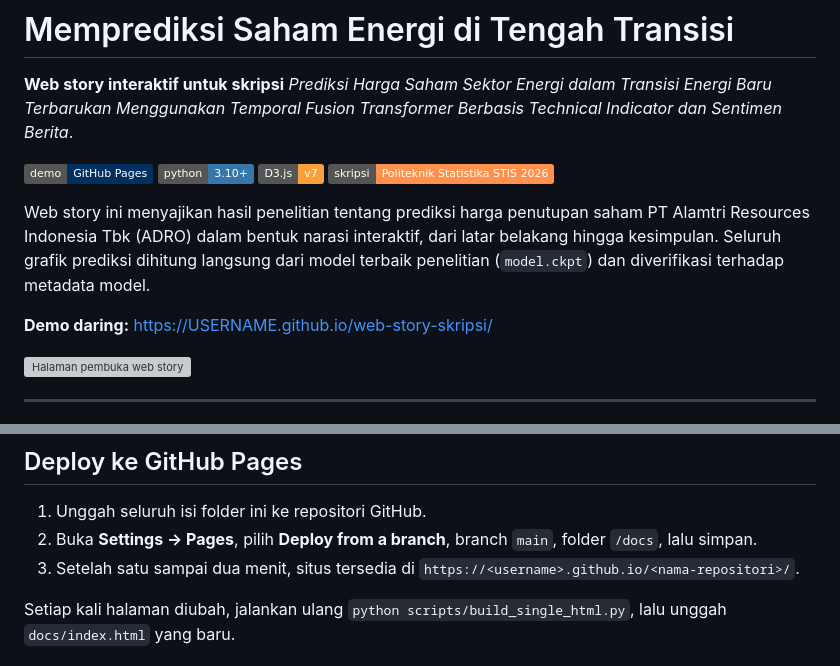
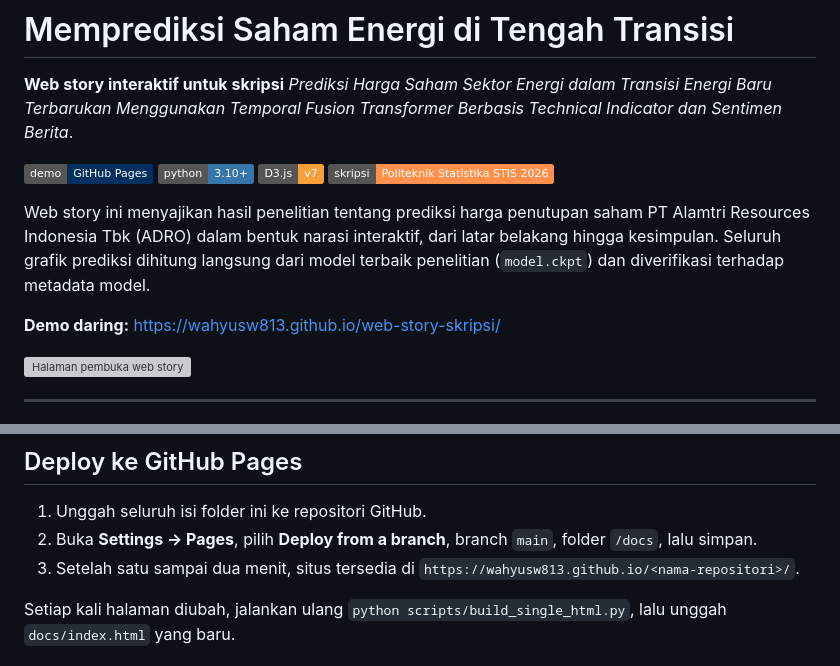
Before and after one commit to wahyusw813/web-story-skripsi, a Markdown page: README.md, 2 parts joined by grey strips. GitHub-like rendering; badges without logos; grey boxes are pictures that could not be loaded.

```diff
--- a/README.md
+++ b/README.md
@@ -9,7 +9,7 @@
 
 Web story ini menyajikan hasil penelitian tentang prediksi harga penutupan saham PT Alamtri Resources Indonesia Tbk (ADRO) dalam bentuk narasi interaktif, dari latar belakang hingga kesimpulan. Seluruh grafik prediksi dihitung langsung dari model terbaik penelitian (`model.ckpt`) dan diverifikasi terhadap metadata model.
 
-**Demo daring:** https://USERNAME.github.io/web-story-skripsi/
+**Demo daring:** https://wahyusw813.github.io/web-story-skripsi/
 
 ![Halaman pembuka web story](docs/img/01-pembuka.jpg)
 
@@ -159,7 +159,7 @@ web-story-skripsi/
 
 1. Unggah seluruh isi folder ini ke repositori GitHub.
 2. Buka **Settings → Pages**, pilih **Deploy from a branch**, branch `main`, folder `/docs`, lalu simpan.
-3. Setelah satu sampai dua menit, situs tersedia di `https://<username>.github.io/<nama-repositori>/`.
+3. Setelah satu sampai dua menit, situs tersedia di `https://wahyusw813.github.io/<nama-repositori>/`.
 
 Setiap kali halaman diubah, jalankan ulang `python scripts/build_single_html.py`, lalu unggah `docs/index.html` yang baru.
 
```
Also changed, not shown: other parts of README.md (+1 -1 lines).
